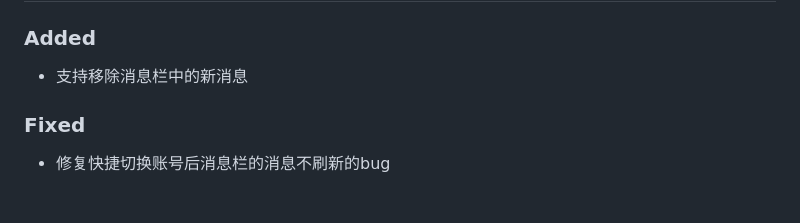
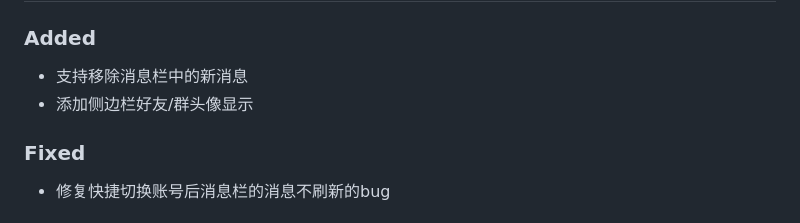
Before and after one commit to RainEffect/vscode-qlite, a Markdown page: CHANGELOG.md, the part around the change. Rendered like a GitHub page.

Commit message:
补充更新日志

```diff
--- a/CHANGELOG.md
+++ b/CHANGELOG.md
@@ -14,6 +14,7 @@ All notable changes to the "vscode-qlite" extension will be documented in this f
 
 ### Added
 - 支持移除消息栏中的新消息
+- 添加侧边栏好友/群头像显示
 
 ### Fixed
 - 修复快捷切换账号后消息栏的消息不刷新的bug
```
